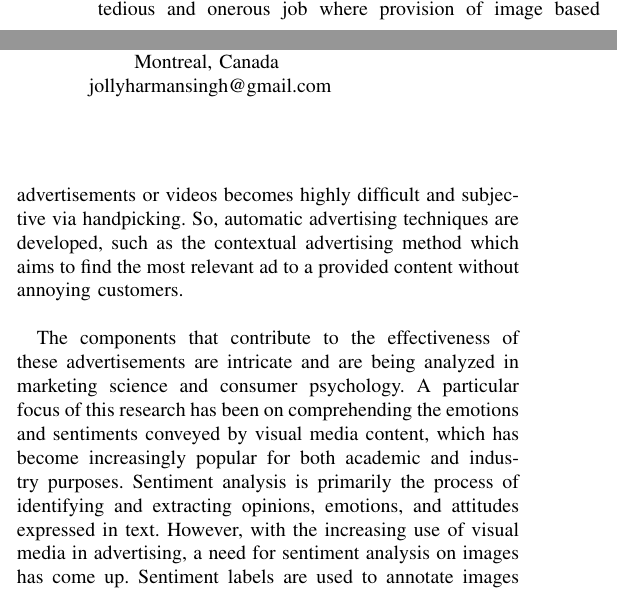
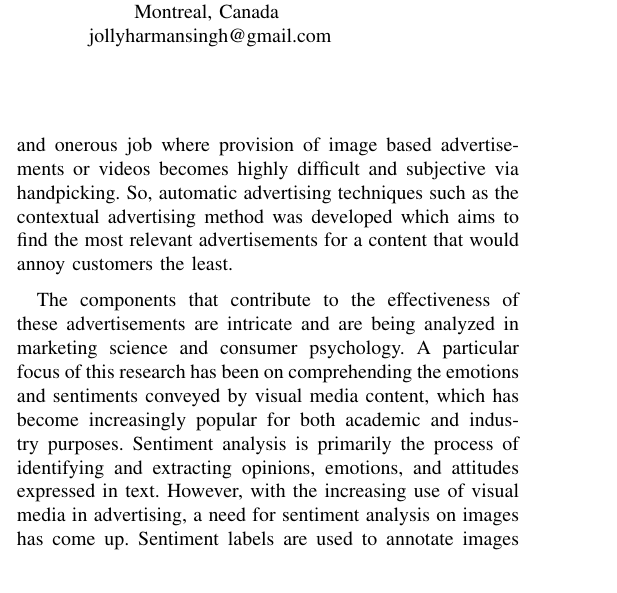
Before and after one commit to rohanchopra/processing-ads, a LaTeX paper (documentation/Final Report.tex): two parts of the columns of page 1 of 10 before the commit and part of one column of page 1 of 10 after it, the two joined at a grey line, cut so that both start at the same text. Compiled offline with pdfLaTeX; a missing font is replaced by an installed copy or a similar font; a LaTeX package or settings file that is missing is left out.

Commit message:
Update text

```diff
--- a/documentation/Final Report.tex
+++ b/documentation/Final Report.tex
@@ -76,9 +76,9 @@ certain emotion is a vital aspect of using advertisements on television, social
  and billboards. Selection of ads by hand is a physically tedious and onerous job
  where provision of image based advertisements or videos becomes highly difficult
  and subjective via handpicking.
-So, automatic advertising techniques are developed, such as the contextual
-advertising method which aims to find the most relevant ad to a provided
-content without annoying customers.
+So, automatic advertising techniques such as the contextual
+advertising method was developed which aims to find the most relevant advertisements
+ for a content that would annoy customers the least.
 
 The components that contribute to the effectiveness of these advertisements are
 intricate and are being analyzed in marketing science and consumer psychology.
```
